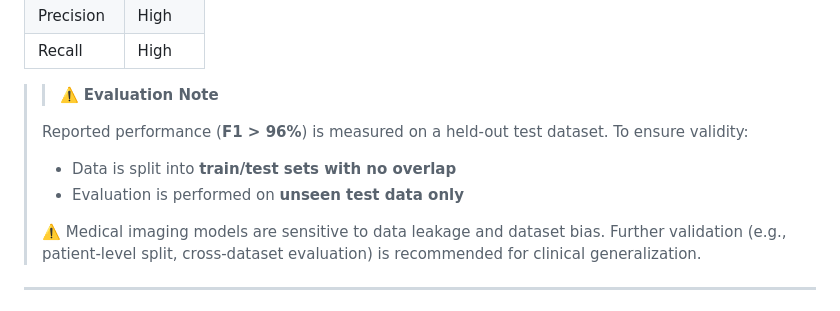
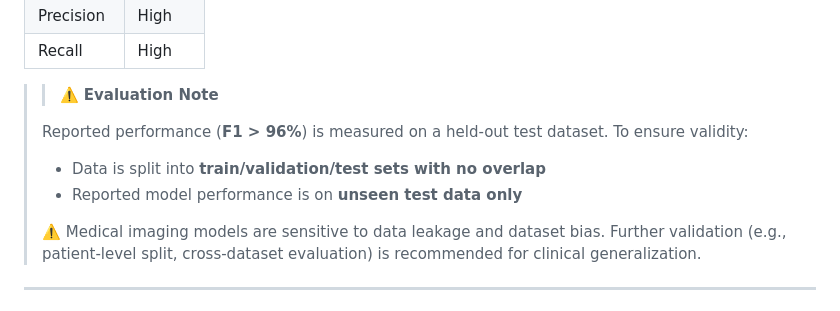
Before and after one commit to Shah-xai/HealthCare-Pulmonary-diagnosis, a Markdown page: README.md, the part around the change. Drawn GitHub-style.

```diff
--- a/README.md
+++ b/README.md
@@ -100,8 +100,8 @@ Unlike typical academic implementations, this project incorporates a **full MLOp
 >
 > Reported performance (**F1 > 96%**) is measured on a held-out test dataset.
 > To ensure validity:
-> - Data is split into **train/test sets with no overlap**
-> - Evaluation is performed on **unseen test data only**
+> - Data is split into **train/validation/test sets with no overlap**
+> - Reported model performance is on **unseen test data only**
 >
 > ⚠️ Medical imaging models are sensitive to data leakage and dataset bias.
 > Further validation (e.g., patient-level split, cross-dataset evaluation) is recommended for clinical generalization.
```
